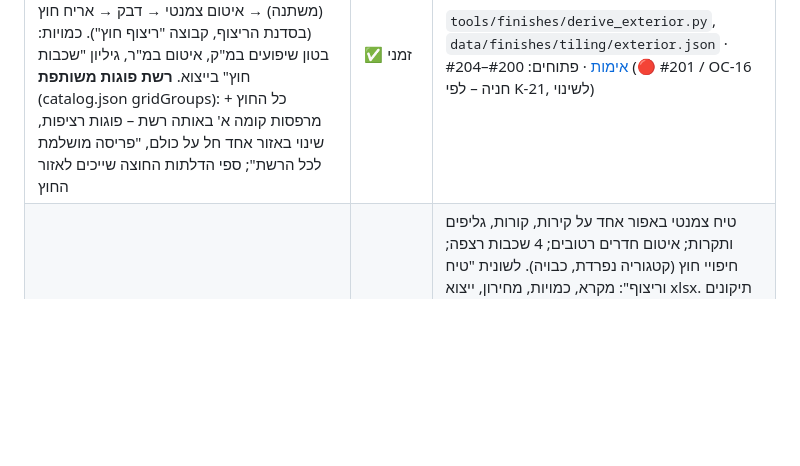
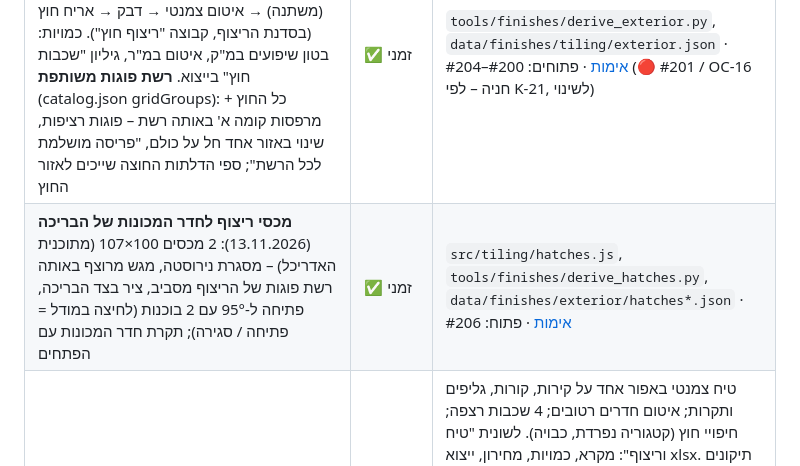
Before and after one commit to 123avihai-collab/House-3d, a Markdown page: README.md, the part around the change. GitHub-like rendering; blank space fills up the shorter version.

```diff
--- a/README.md
+++ b/README.md
@@ -151,6 +151,7 @@ sources/                   קבצי מקור (ב-git, חוץ מ-sources/permit
 | סרגל שלבי בנייה + "רק שלד" / "הכול" | ✅ | בשלב "מצב קיים" המגרש מוצג לפי מדידת 2025. מ"גמרים" ואילך מוצגים פני הקרקע המתוכננים |
 | שכבות ותשתיות, הדלקה וכיבוי לפי סוג, צבע לכל מערכת | ✅ (מגרש, סביבה) · מערכות: בקרוב | `data/config/layers.json` |
 | **ריצוף חוץ** (13.11.2026): 6 אזורים, 172.95 מ"ר – מרפסת, חניה, חצרות, מרווח מערבי, כניסה. פני הריצוף בשיפוע, ועוברים בדיוק בכל 26 נקודות הגובה שבהיתר. שכבות: בטון שיפועים (משתנה) → איטום צמנטי → דבק → אריח חוץ (בסדנת הריצוף, קבוצה "ריצוף חוץ"). כמויות: בטון שיפועים במ"ק, איטום במ"ר, גיליון "שכבות חוץ" בייצוא. **רשת פוגות משותפת** (catalog.json gridGroups): כל החוץ + מרפסות קומה א' באותה רשת – פוגות רציפות, שינוי באזור אחד חל על כולם, "פריסה מושלמת לכל הרשת"; ספי הדלתות החוצה שייכים לאזור החוץ | ✅ זמני | `tools/finishes/derive_exterior.py`, `data/finishes/tiling/exterior.json` · [אימות](docs/verification/exterior-paving.md) · פתוחים: #200–#204 (🔴 #201 / OC-16 חניה – לפי K-21, לשינוי) |
+| **מכסי ריצוף לחדר המכונות של הבריכה** (13.11.2026): 2 מכסים 100×107 (מתוכנית האדריכל) – מסגרת נירוסטה, מגש מרוצף באותה רשת פוגות של הריצוף מסביב, ציר בצד הבריכה, פתיחה ל-95° עם 2 בוכנות (לחיצה במודל = פתיחה / סגירה); תקרת חדר המכונות עם הפתחים | ✅ זמני | `src/tiling/hatches.js`, `tools/finishes/derive_hatches.py`, `data/finishes/exterior/hatches*.json` · [אימות](docs/verification/pool-hatches.md) · פתוח: #206 |
 | טיח, איטום, שכבות רצפה (שלב 5א) | ✅ | טיח צמנטי באפור אחד על קירות, קורות, גליפים ותקרות; איטום חדרים רטובים; 4 שכבות רצפה; חיפויי חוץ (קטגוריה נפרדת, כבויה). לשונית "טיח וריצוף": מקרא, כמויות, מחירון, ייצוא xlsx. תיקונים 11.11: docs/finishes/plaster.md. **12.11: טיח במישור אחד** – מדרגות עד 8 ס"מ בין אלמנטים נבלעות בעובי הטיח, פינות נסגרות, AO לא "רואה" דרך הטיח ([בדיקה](docs/verification/plaster-flatten.md)). פתוחים: open-issues #151–#165, #172, #177 |
 | תכנון חשמל + כתב כמויות נקודות | בתכנון | פרוגרמה ותוכנית עבודה: [docs/electrical/01-program.md](docs/electrical/01-program.md). ח1 (הזנה ראשית, אושר 10.11.2026): [docs/electrical/02-supply.md](docs/electrical/02-supply.md) – `python3 tools/electrical/propose_supply.py && python3 tools/electrical/verify_supply.py`; לוח "חשמל" במודל – שלב אחר שלב. ח1ב (לוח לכל יחידת דיור, הצעה): [docs/electrical/03-unit-panels.md](docs/electrical/03-unit-panels.md) – `python3 tools/electrical/propose_units.py && python3 tools/electrical/verify_units.py`. ממתין להחלטות E8–E18 |
 | מידות: לחיצה על רכיב → מידות, מקור, מרחקים לגבולות (ולקירות כשיהיו) | ✅ | |
```
Also changed, not shown: CLAUDE.md (+1 -1 lines), docs/open-issues.md (+1 -0 lines), docs/verification/pool-hatches.md (added, +41 -0 lines), docs/verification/img/pool-hatch-open.jpg (added), 14 other files.
